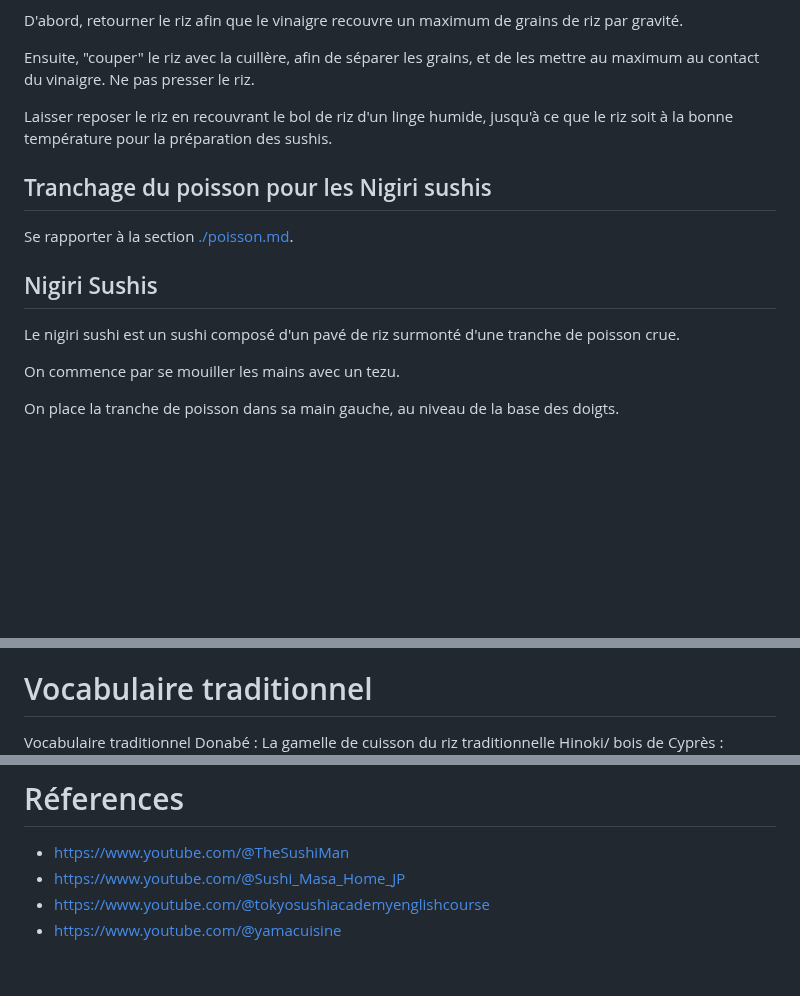
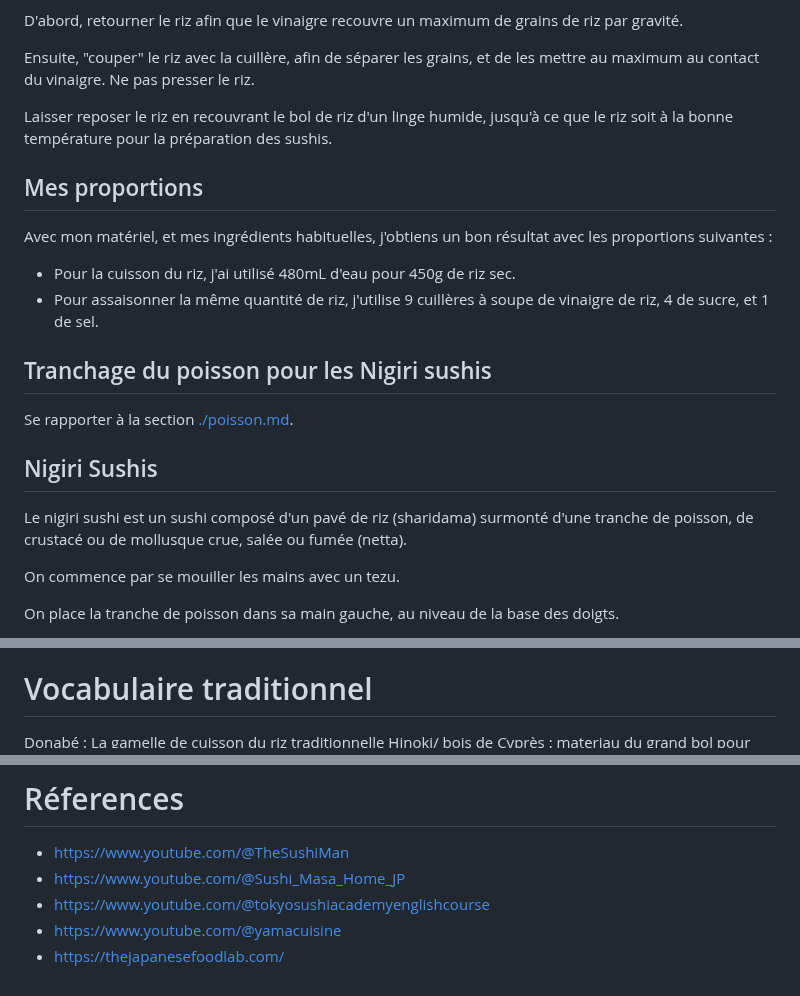
Before and after one commit to Orel37/Cuisine, a Markdown page: Sushis/guide.md, 3 parts joined by grey strips. Drawn GitHub-style; blank space fills up the shorter version.

```diff
--- a/Sushis/guide.md
+++ b/Sushis/guide.md
@@ -39,13 +47,21 @@ Ensuite, "couper" le riz avec la cuillère, afin de séparer les grains, et de l
 
 Laisser reposer le riz en recouvrant le bol de riz d'un linge humide, jusqu'à ce que le riz soit à la bonne température pour la préparation des sushis.
 
+## Mes proportions
+
+Avec mon matériel, et mes ingrédients habituelles, j'obtiens un bon résultat avec les proportions suivantes :
+
+* Pour la cuisson du riz, j'ai utilisé 480mL d'eau pour 450g de riz sec.
+* Pour assaisonner la même quantité de riz, j'utilise 9 cuillères à soupe de vinaigre de riz, 4 de sucre, et 1 de sel.
+
+
 ## Tranchage du poisson pour les Nigiri sushis
 
 Se rapporter à la section [./poisson.md](Poisson).
 
 ## Nigiri Sushis
 
-Le nigiri sushi est un sushi composé d'un pavé de riz surmonté d'une tranche de poisson crue.
+Le nigiri sushi est un sushi composé d'un pavé de riz (sharidama) surmonté d'une tranche de poisson, de crustacé ou de mollusque crue, salée ou fumée (netta).
 
 On commence par se mouiller les mains avec un tezu.
 
@@ -63,7 +79,6 @@ En gardant le pouce gauche sur la partie haut du riz, appliquer une pression ave
 
 # Vocabulaire traditionnel
 
-Vocabulaire traditionnel
 Donabé  : La gamelle de cuisson du riz traditionnelle
 Hinoki/ bois de Cyprès : materiau du grand bol pour mélanger le riz avec la préparation vinaigrée.
 Shamoji : La cuillère à riz.
@@ -84,3 +99,4 @@ Couper un saumon entier : https://www.youtube.com/watch?v=cH7jFk-C8qI
 * https://www.youtube.com/@Sushi_Masa_Home_JP
 * https://www.youtube.com/@tokyosushiacademyenglishcourse
 * https://www.youtube.com/@yamacuisine
+* https://thejapanesefoodlab.com/
```
Also changed, not shown: other parts of Sushis/guide.md (+13 -5 lines), Sushis/poisson.md (+19 -0 lines).
